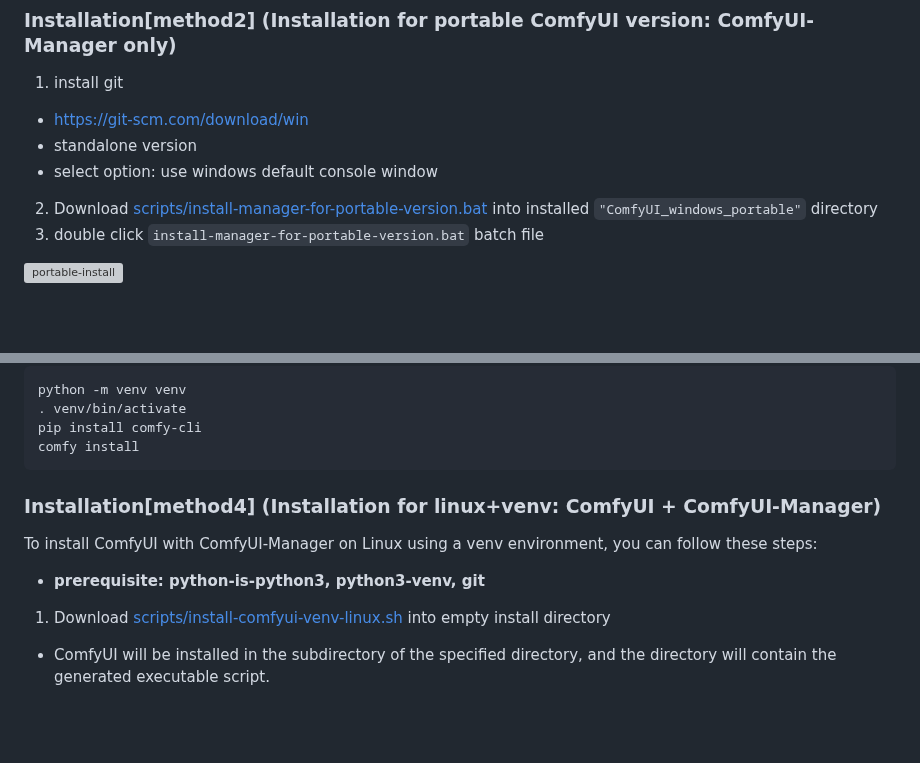
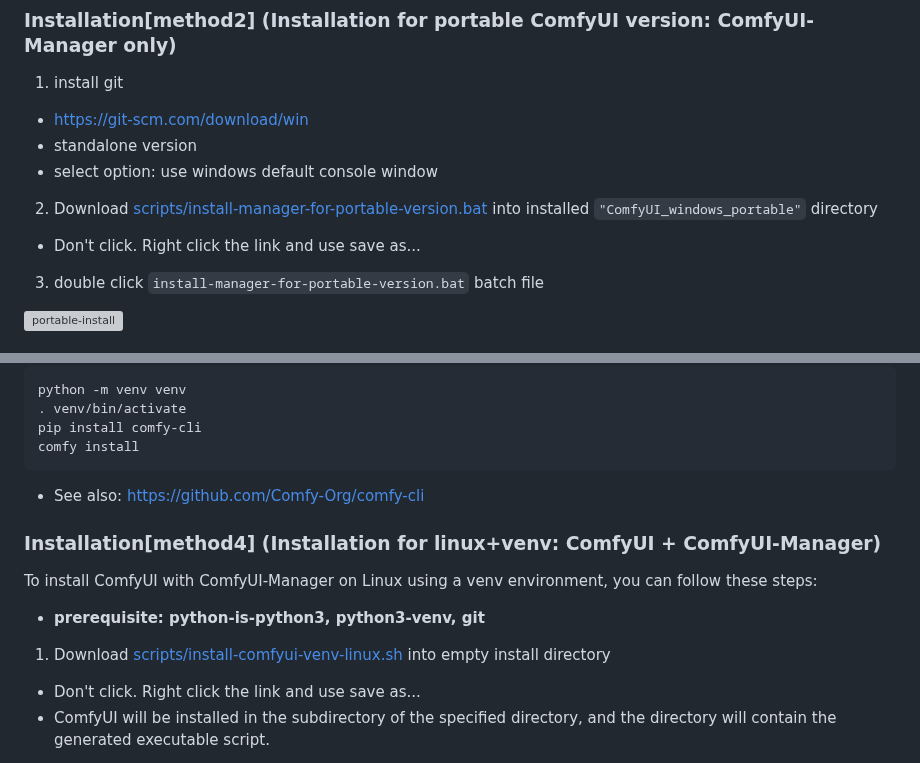
Before and after one commit to ltdrdata/ComfyUI-Manager, a Markdown page: README.md, 2 parts joined by grey strips. Rendered like a GitHub page; blank space fills up the shorter version; grey boxes are pictures that could not be loaded.

````diff
--- a/README.md
+++ b/README.md
@@ -25,6 +25,7 @@ To install ComfyUI-Manager in addition to an existing installation of ComfyUI, y
 - standalone version
 - select option: use windows default console window
 2. Download [scripts/install-manager-for-portable-version.bat](https://github.com/ltdrdata/ComfyUI-Manager/raw/main/scripts/install-manager-for-portable-version.bat) into installed `"ComfyUI_windows_portable"` directory
+- Don't click. Right click the link and use save as...
 3. double click `install-manager-for-portable-version.bat` batch file
 
 ![portable-install](https://raw.githubusercontent.com/ltdrdata/ComfyUI-extension-tutorials/Main/ComfyUI-Manager/images/portable-install.jpg)
@@ -50,6 +51,7 @@ python -m venv venv
 pip install comfy-cli
 comfy install
 ```
+* See also: https://github.com/Comfy-Org/comfy-cli
 
 
 ### Installation[method4] (Installation for linux+venv: ComfyUI + ComfyUI-Manager)
@@ -58,6 +60,7 @@ To install ComfyUI with ComfyUI-Manager on Linux using a venv environment, you c
 * **prerequisite: python-is-python3, python3-venv, git**
 
 1. Download [scripts/install-comfyui-venv-linux.sh](https://github.com/ltdrdata/ComfyUI-Manager/raw/main/scripts/install-comfyui-venv-linux.sh) into empty install directory
+- Don't click. Right click the link and use save as...
 - ComfyUI will be installed in the subdirectory of the specified directory, and the directory will contain the generated executable script.
 2. `chmod +x install-comfyui-venv-linux.sh`
 3. `./install-comfyui-venv-linux.sh`
````
